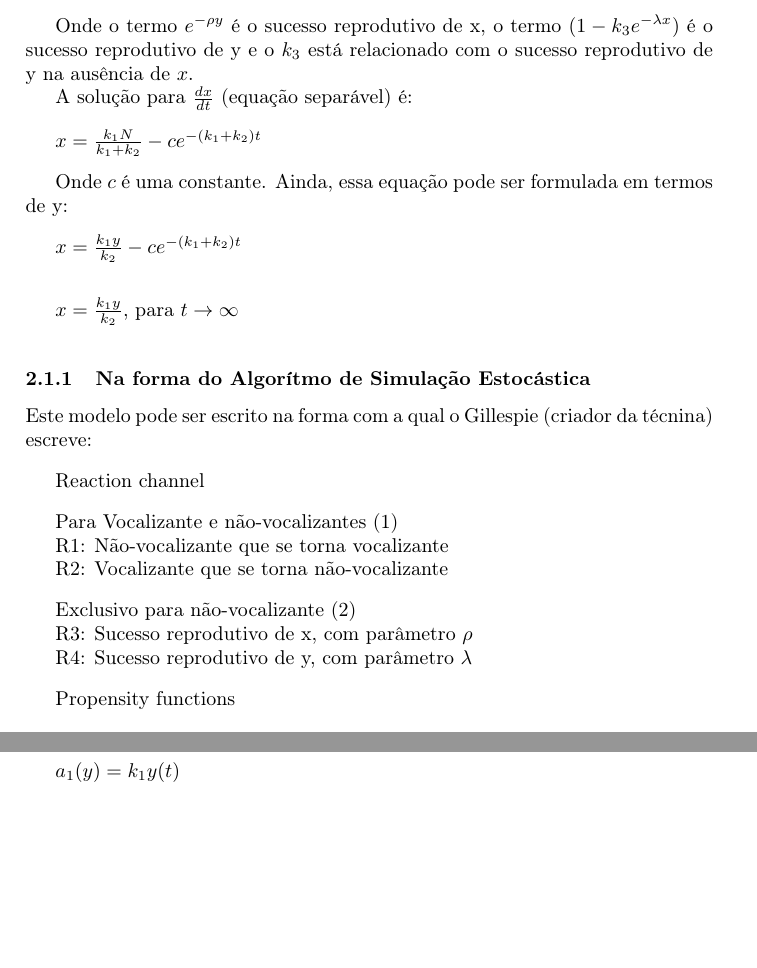
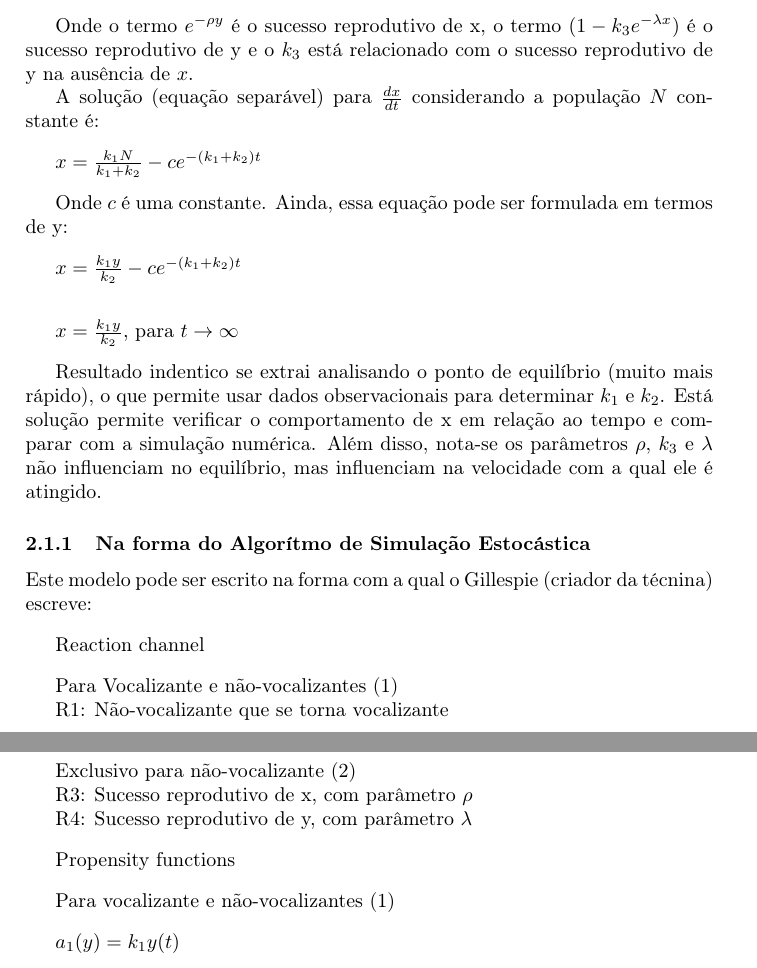
Before and after one commit to fernandosm/estrategia, a LaTeX document (Documentacao/documentacao.tex, which reads Documentacao/Metodo.tex): two parts of pages 4 and 5 of 6, joined at a grey line, cut so that both start at the same text, the shorter picture padded with empty space. Compiled offline with pdfLaTeX; a LaTeX package or settings file that is missing is left out.

Commit message:
Adcionando comentário sobre o modelo exponecial

```diff
--- a/Documentacao/Metodo.tex
+++ b/Documentacao/Metodo.tex
@@ -15,7 +15,7 @@ O modelo baseado na exponencial é mais complexo no sentido de determinar relaç
 
 Onde o termo $e^{-\rho y}$ é o sucesso reprodutivo de x, o termo $(1-k_3 e^{-\lambda x})$ é o sucesso reprodutivo de y e o $k_3$ está relacionado com o sucesso reprodutivo de y na ausência de $x$.
 
-A solução para $\frac{dx}{dt}$ (equação separável) é:
+A solução (equação separável) para $\frac{dx}{dt}$ considerando a população $N$ constante é:
 
 \vspace{3 mm}
 $x=\frac{k_1 N}{k_1 + k_2} - ce^{-(k_1 + k_2)t}$
@@ -30,6 +30,8 @@ $x=\frac{k_1 y}{k_2} - ce^{-(k_1 + k_2)t}$
 \vspace{3 mm}
 $x=\frac{k_1 y}{k_2}$, para $t \rightarrow \infty$
 \vspace{3 mm}
+
+Resultado indentico se extrai analisando o ponto de equilíbrio (muito mais rápido), o que permite usar dados observacionais para determinar $k_1$ e $k_2$. Está solução permite verificar o comportamento de x em relação ao tempo e comparar com a simulação numérica. Além disso, nota-se os parâmetros $\rho$,  $k_3$ e $\lambda$ não influenciam no equilíbrio, mas influenciam na velocidade com a qual ele é atingido.
 
 \subsubsection{Na forma do Algorítmo de Simulação Estocástica}
 Este modelo pode ser escrito na forma com a qual o Gillespie (criador da técnina) escreve:
```
